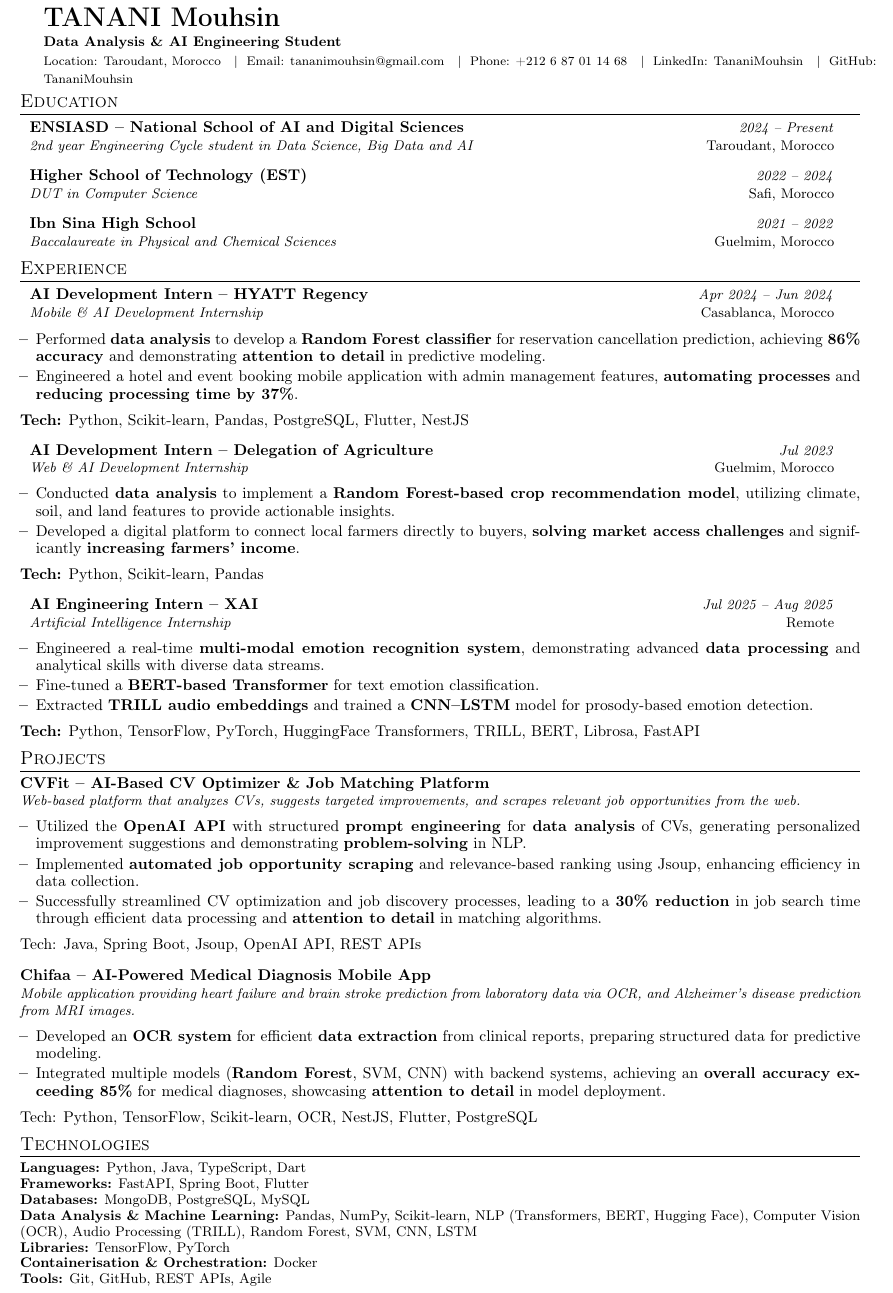
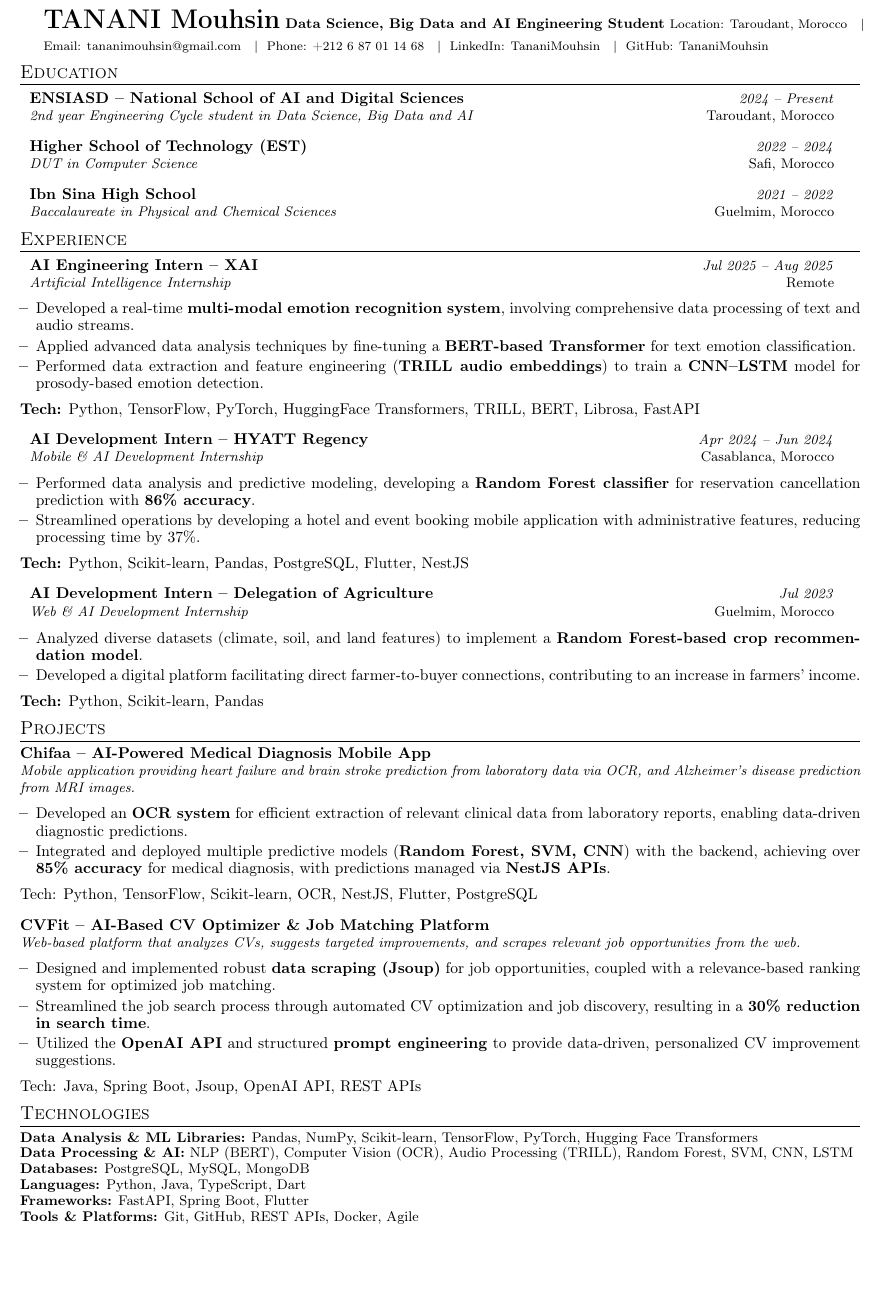
Before and after one commit to TananiMouhsin/latex_file, a LaTeX document (myfile.tex): part of page 1 of 2 before the commit and part of the page after it, cut so that both start at the same text, the shorter picture padded with empty space. Compiled offline with pdfLaTeX.

Commit message:
latex edited

```diff
--- a/myfile.tex
+++ b/myfile.tex
@@ -1,4 +1,4 @@
-\documentclass[a4paper,9pt]{article}
+\documentclass[a4paper,9pt]{article} %% 9pt instead of 10pt
 
 \usepackage{latexsym}
 \usepackage{xcolor}
@@ -10,18 +10,15 @@
 \usepackage{enumitem}
 \usepackage[hidelinks]{hyperref}
 \usepackage{fancyhdr}
-\usepackage{graphicx}
-\usepackage{multicol}
-\usepackage{tcolorbox}
 \usepackage[T1]{fontenc}
 
 %% ====== PAGE SETTINGS ======
-\geometry{left=1.0cm, top=0.5cm, right=1.0cm, bottom=0.5cm}
+\geometry{left=1.0cm, top=0.5cm, right=1.0cm, bottom=0.5cm} %% smaller margins
 \pagestyle{fancy}
 \fancyhf{}
 \renewcommand{\headrulewidth}{0pt}
 \setlength{\parskip}{0pt}
-\linespread{0.93}
+\linespread{0.93} %% slightly tighter line spacing
 
 %% ====== SECTION FORMATTING ======
 \titleformat{\section}{
@@ -49,18 +46,19 @@
   \textit{\small #2}
 }
 
+% ======================
+% HEADER
+% ======================
 \begin{document}
 
 \newcommand{\sep}{\hspace{0.2cm}\textbar\hspace{0.2cm}}
 
-\begin{minipage}[c]{\textwidth}
+\begin{minipage}[c]{0.99\textwidth} % Adjusted width for full text without image
     \vspace*{0pt}
     \raggedright
     \textbf{\fontsize{16 pt}{16 pt}\selectfont TANANI Mouhsin}
-
     \vspace{0.05 cm}
-    \textbf{\fontsize{9 pt}{9 pt}\selectfont Data Analysis \& AI Engineering Student}
-
+    \textbf{\fontsize{9 pt}{9 pt}\selectfont Data Science, Big Data and AI Engineering Student}
     \vspace{0.05 cm}
 \normalsize
 {\footnotesize
@@ -97,8 +98,27 @@ Phone: +212 6 87 01 14 68 \sep
 
 \resumeSubHeadingListEnd
 
+% ======================
+% EXPERIENCE
+% ======================
 \section{Experience}
 \resumeSubHeadingListStart
+
+\resumeSubheading
+{AI Engineering Intern -- XAI}
+{Remote}
+{Artificial Intelligence Internship}
+{Jul 2025 -- Aug 2025}
+
+\resumeItemListStart
+\item Developed a real-time \textbf{multi-modal emotion recognition system}, involving comprehensive data processing of text and audio streams.
+\item Applied advanced data analysis techniques by fine-tuning a \textbf{BERT-based Transformer} for text emotion classification.
+\item Performed data extraction and feature engineering (\textbf{TRILL audio embeddings}) to train a \textbf{CNN--LSTM} model for prosody-based emotion detection.
+\resumeItemListEnd
+
+\textbf{Tech:} Python, TensorFlow, PyTorch, HuggingFace Transformers, TRILL, BERT, Librosa, FastAPI
+
+\vspace{1pt}
 
 \resumeSubheading
 {AI Development Intern -- HYATT Regency}
@@ -107,8 +127,8 @@ Phone: +212 6 87 01 14 68 \sep
 {Apr 2024 -- Jun 2024}
 
 \resumeItemListStart
-\item Performed \textbf{data analysis} to develop a \textbf{Random Forest classifier} for reservation cancellation prediction, achieving \textbf{86\% accuracy} and demonstrating \textbf{attention to detail} in predictive modeling.
-\item Engineered a hotel and event booking mobile application with admin management features, \textbf{automating processes} and \textbf{reducing processing time by 37\%}.
+\item Performed data analysis and predictive modeling, developing a \textbf{Random Forest classifier} for reservation cancellation prediction with \textbf{86\% accuracy}.
+\item Streamlined operations by developing a hotel and event booking mobile application with administrative features, reducing processing time by 37\%.
 \resumeItemListEnd
 
 \textbf{Tech:} Python, Scikit-learn, Pandas, PostgreSQL, Flutter, NestJS
@@ -122,68 +142,56 @@ Phone: +212 6 87 01 14 68 \sep
 {Jul 2023}
 
 \resumeItemListStart
-\item Conducted \textbf{data analysis} to implement a \textbf{Random Forest-based crop recommendation model}, utilizing climate, soil, and land features to provide actionable insights.
-\item Developed a digital platform to connect local farmers directly to buyers, \textbf{solving market access challenges} and significantly \textbf{increasing farmers' income}.
+\item Analyzed diverse datasets (climate, soil, and land features) to implement a \textbf{Random Forest-based crop recommendation model}.
+\item Developed a digital platform facilitating direct farmer-to-buyer connections, contributing to an increase in farmers' income.
 \resumeItemListEnd
 
 \textbf{Tech:} Python, Scikit-learn, Pandas
 
-\vspace{1pt}
-
-\resumeSubheading
-{AI Engineering Intern -- XAI}
-{Remote}
-{Artificial Intelligence Internship}
-{Jul 2025 -- Aug 2025}
-
-\resumeItemListStart
-\item Engineered a real-time \textbf{multi-modal emotion recognition system}, demonstrating advanced \textbf{data processing} and analytical skills with diverse data streams.
-\item Fine-tuned a \textbf{BERT-based Transformer} for text emotion classification.
-\item Extracted \textbf{TRILL audio embeddings} and trained a \textbf{CNN--LSTM} model for prosody-based emotion detection.
-\resumeItemListEnd
-
-\textbf{Tech:} Python, TensorFlow, PyTorch, HuggingFace Transformers, TRILL, BERT, Librosa, FastAPI
-
 \resumeSubHeadingListEnd
 
+% ======================
+% PROJECTS
+% ======================
 \section{Projects}
 \resumeSubHeadingListStart
 
 \resumeProject
-{CVFit -- AI-Based CV Optimizer \& Job Matching Platform}
-{Web-based platform that analyzes CVs, suggests targeted improvements, and scrapes relevant job opportunities from the web.}
-{}
+{Chifaa -- AI-Powered Medical Diagnosis Mobile App}
+{Mobile application providing heart failure and brain stroke prediction from laboratory data via OCR, and Alzheimer's disease prediction from MRI images.}
+{} % Tech moved to the end of the item list to be consistent with other projects
 
 \resumeItemListStart
-\item Utilized the \textbf{OpenAI API} with structured \textbf{prompt engineering} for \textbf{data analysis} of CVs, generating personalized improvement suggestions and demonstrating \textbf{problem-solving} in NLP.
-\item Implemented \textbf{automated job opportunity scraping} and relevance-based ranking using Jsoup, enhancing efficiency in data collection.
-\item Successfully streamlined CV optimization and job discovery processes, leading to a \textbf{30\% reduction} in job search time through efficient data processing and \textbf{attention to detail} in matching algorithms.
+\item Developed an \textbf{OCR system} for efficient extraction of relevant clinical data from laboratory reports, enabling data-driven diagnostic predictions.
+\item Integrated and deployed multiple predictive models (\textbf{Random Forest, SVM, CNN}) with the backend, achieving over \textbf{85\% accuracy} for medical diagnosis, with predictions managed via \textbf{NestJS APIs}.
 \resumeItemListEnd
-{Tech: Java, Spring Boot, Jsoup, OpenAI API, REST APIs}
-
+{Tech: Python, TensorFlow, Scikit-learn, OCR, NestJS, Flutter, PostgreSQL}
 \vspace{1pt}
 
 \resumeProject
-{Chifaa -- AI-Powered Medical Diagnosis Mobile App}
-{Mobile application providing heart failure and brain stroke prediction from laboratory data via OCR, and Alzheimer’s disease prediction from MRI images.}
-{}
+{CVFit -- AI-Based CV Optimizer \& Job Matching Platform} % Escaped &
+{Web-based platform that analyzes CVs, suggests targeted improvements, and scrapes relevant job opportunities from the web.}
+{} % Tech moved to the end of the item list to be consistent with other projects
 
 \resumeItemListStart
-\item Developed an \textbf{OCR system} for efficient \textbf{data extraction} from clinical reports, preparing structured data for predictive modeling.
-\item Integrated multiple models (\textbf{Random Forest}, SVM, CNN) with backend systems, achieving an \textbf{overall accuracy exceeding 85\%} for medical diagnoses, showcasing \textbf{attention to detail} in model deployment.
+\item Designed and implemented robust \textbf{data scraping (Jsoup)} for job opportunities, coupled with a relevance-based ranking system for optimized job matching.
+\item Streamlined the job search process through automated CV optimization and job discovery, resulting in a \textbf{30\% reduction in search time}.
+\item Utilized the \textbf{OpenAI API} and structured \textbf{prompt engineering} to provide data-driven, personalized CV improvement suggestions.
 \resumeItemListEnd
-{Tech: Python, TensorFlow, Scikit-learn, OCR, NestJS, Flutter, PostgreSQL}
 
 \resumeSubHeadingListEnd
+{Tech: Java, Spring Boot, Jsoup, OpenAI API, REST APIs}
 
+% ======================
+% SKILLS & LANGUAGES
+% ======================
 \section{Technologies}
 \small{
+\textbf{Data Analysis \& ML Libraries:} Pandas, NumPy, Scikit-learn, TensorFlow, PyTorch, Hugging Face Transformers\\
+\textbf{Data Processing \& AI:} NLP (BERT), Computer Vision (OCR), Audio Processing (TRILL), Random Forest, SVM, CNN, LSTM\\
+\textbf{Databases:} PostgreSQL, MySQL, MongoDB\\
 \textbf{Languages:} Python, Java, TypeScript, Dart\\
 \textbf{Frameworks:} FastAPI, Spring Boot, Flutter\\
-\textbf{Databases:} MongoDB, PostgreSQL, MySQL\\
-\textbf{Data Analysis \& Machine Learning:} Pandas, NumPy, Scikit-learn, NLP (Transformers, BERT, Hugging Face), Computer Vision (OCR), Audio Processing (TRILL), Random Forest, SVM, CNN, LSTM\\
-\textbf{Libraries:} TensorFlow, PyTorch\\
-\textbf{Containerisation \& Orchestration:} Docker\\
-\textbf{Tools:} Git, GitHub, REST APIs, Agile
+\textbf{Tools \& Platforms:} Git, GitHub, REST APIs, Docker, Agile
 }
 
```
Also changed, not shown: myfile.tex (5 more changed lines).
